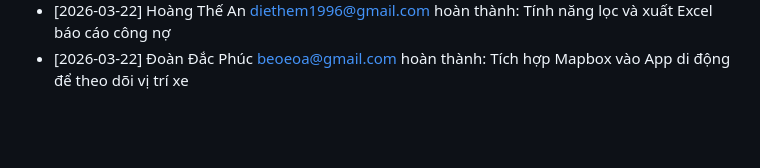
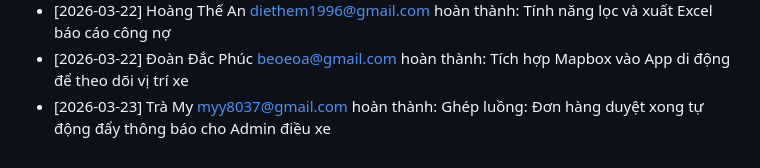
Before and after one commit to beoeoa/QuanLyXangDau-Fullstack, a Markdown page: TIENDO_DUAN.md, the part around the change. GitHub-like rendering; blank space fills up the shorter version.

Commit message:
Ghép luồng: Đơn hàng duyệt xong tự động đẩy thông báo cho Admin điều xe

```diff
--- a/TIENDO_DUAN.md
+++ b/TIENDO_DUAN.md
@@ -30,3 +30,4 @@
 - [2026-03-21] Trà My <myy8037@gmail.com> hoàn thành: Làm tính năng in phiếu xuất kho dạng PDF
 - [2026-03-22] Hoàng Thế An <diethem1996@gmail.com> hoàn thành: Tính năng lọc và xuất Excel báo cáo công nợ
 - [2026-03-22] Đoàn Đắc Phúc <beoeoa@gmail.com> hoàn thành: Tích hợp Mapbox vào App di động để theo dõi vị trí xe
+- [2026-03-23] Trà My <myy8037@gmail.com> hoàn thành: Ghép luồng: Đơn hàng duyệt xong tự động đẩy thông báo cho Admin điều xe
```
